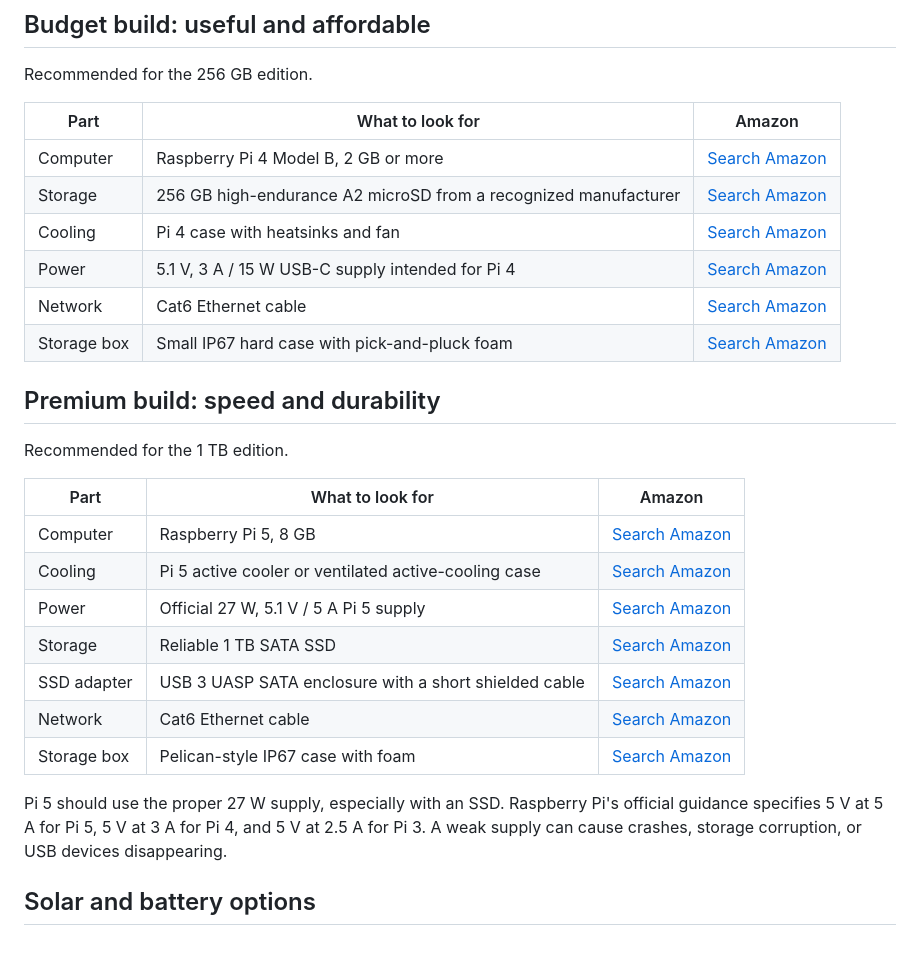
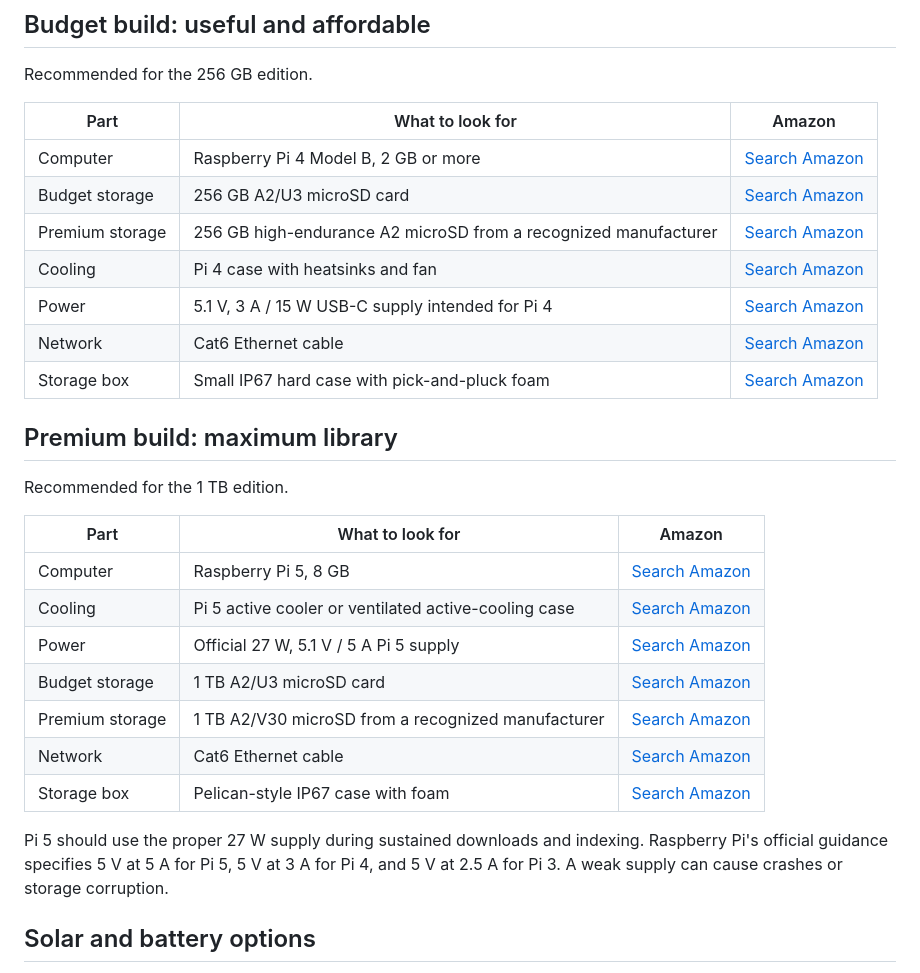
Before and after one commit to Joe-CST/axiom-recovery-library, a Markdown page: docs/HARDWARE.md, the part around the change. Drawn GitHub-style; blank space fills up the shorter version.

```diff
--- a/docs/HARDWARE.md
+++ b/docs/HARDWARE.md
@@ -14,13 +14,14 @@ Recommended for the 256 GB edition.
 | Part | What to look for | Amazon |
 |---|---|---|
 | Computer | Raspberry Pi 4 Model B, 2 GB or more | [Search Amazon](https://www.amazon.com/s?k=Raspberry+Pi+4+Model+B) |
-| Storage | 256 GB high-endurance A2 microSD from a recognized manufacturer | [Search Amazon](https://www.amazon.com/s?k=256GB+high+endurance+A2+microSD) |
+| Budget storage | 256 GB A2/U3 microSD card | [Search Amazon](https://www.amazon.com/s?k=256GB+A2+U3+microSD+card) |
+| Premium storage | 256 GB high-endurance A2 microSD from a recognized manufacturer | [Search Amazon](https://www.amazon.com/s?k=256GB+high+endurance+A2+microSD+card) |
 | Cooling | Pi 4 case with heatsinks and fan | [Search Amazon](https://www.amazon.com/s?k=Raspberry+Pi+4+case+fan+heatsink) |
 | Power | 5.1 V, 3 A / 15 W USB-C supply intended for Pi 4 | [Search Amazon](https://www.amazon.com/s?k=Raspberry+Pi+4+official+15W+USB-C+power+supply) |
 | Network | Cat6 Ethernet cable | [Search Amazon](https://www.amazon.com/s?k=Cat6+Ethernet+cable) |
 | Storage box | Small IP67 hard case with pick-and-pluck foam | [Search Amazon](https://www.amazon.com/s?k=IP67+waterproof+hard+case+foam) |
 
-## Premium build: speed and durability
+## Premium build: maximum library
 
 Recommended for the 1 TB edition.
 
@@ -29,15 +30,15 @@ Recommended for the 1 TB edition.
 | Computer | Raspberry Pi 5, 8 GB | [Search Amazon](https://www.amazon.com/s?k=Raspberry+Pi+5+8GB) |
 | Cooling | Pi 5 active cooler or ventilated active-cooling case | [Search Amazon](https://www.amazon.com/s?k=Raspberry+Pi+5+active+cooler+case) |
 | Power | Official 27 W, 5.1 V / 5 A Pi 5 supply | [Search Amazon](https://www.amazon.com/s?k=Raspberry+Pi+5+official+27W+power+supply) |
-| Storage | Reliable 1 TB SATA SSD | [Search Amazon](https://www.amazon.com/s?k=1TB+SATA+SSD) |
-| SSD adapter | USB 3 UASP SATA enclosure with a short shielded cable | [Search Amazon](https://www.amazon.com/s?k=USB+3+UASP+SATA+SSD+enclosure) |
+| Budget storage | 1 TB A2/U3 microSD card | [Search Amazon](https://www.amazon.com/s?k=1TB+A2+U3+microSD+card) |
+| Premium storage | 1 TB A2/V30 microSD from a recognized manufacturer | [Search Amazon](https://www.amazon.com/s?k=1TB+A2+V30+microSD+card+SanDisk+Lexar+Kingston) |
 | Network | Cat6 Ethernet cable | [Search Amazon](https://www.amazon.com/s?k=Cat6+Ethernet+cable) |
 | Storage box | Pelican-style IP67 case with foam | [Search Amazon](https://www.amazon.com/s?k=Pelican+waterproof+case+foam) |
 
-Pi 5 should use the proper 27 W supply, especially with an SSD. Raspberry Pi's
-official guidance specifies 5 V at 5 A for Pi 5, 5 V at 3 A for Pi 4, and 5 V
-at 2.5 A for Pi 3. A weak supply can cause crashes, storage corruption, or USB
-devices disappearing.
+Pi 5 should use the proper 27 W supply during sustained downloads and indexing.
+Raspberry Pi's official guidance specifies 5 V at 5 A for Pi 5, 5 V at 3 A for
+Pi 4, and 5 V at 2.5 A for Pi 3. A weak supply can cause crashes or storage
+corruption.
 
 ## Solar and battery options
 
```
Also changed, not shown: README.md (+6 -5 lines).
